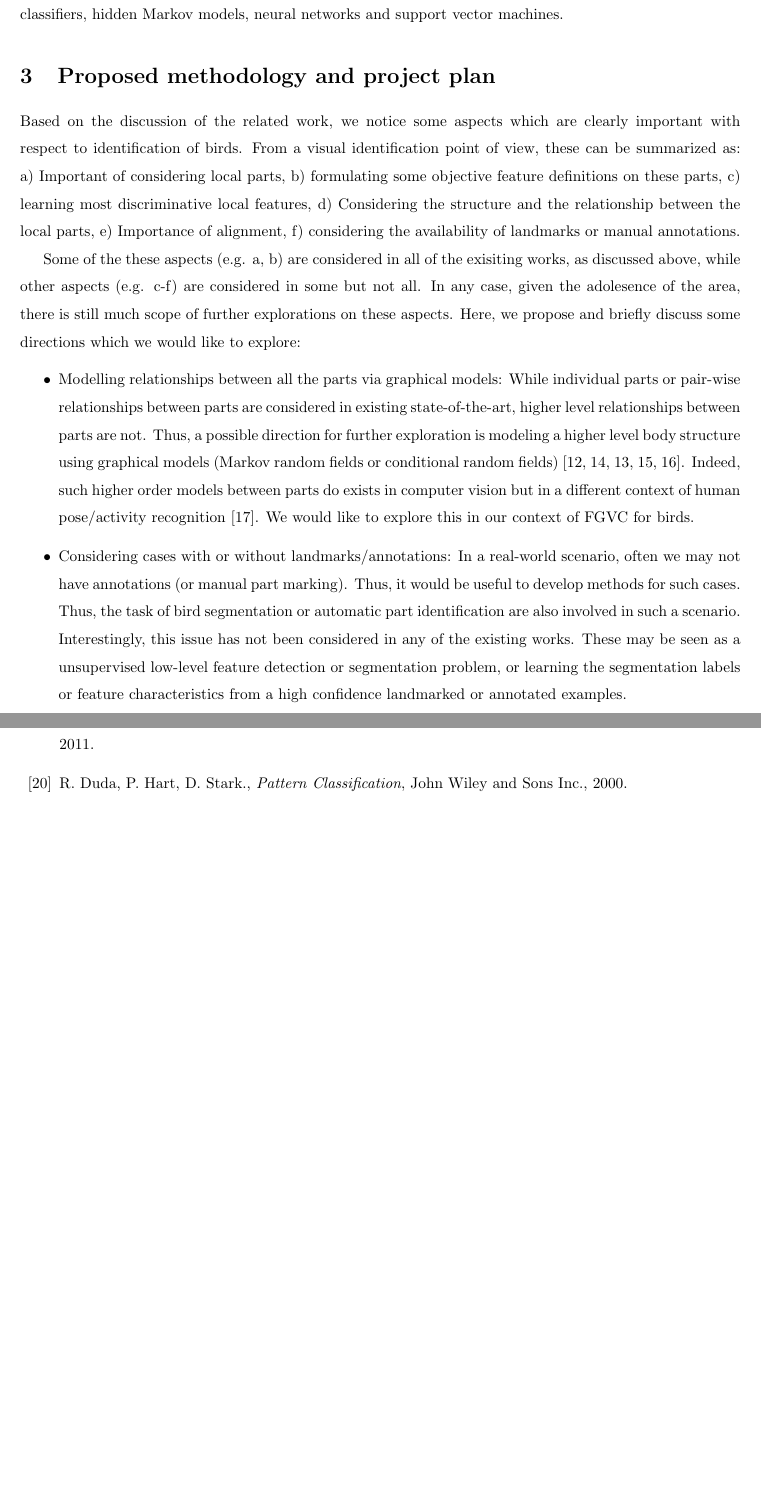
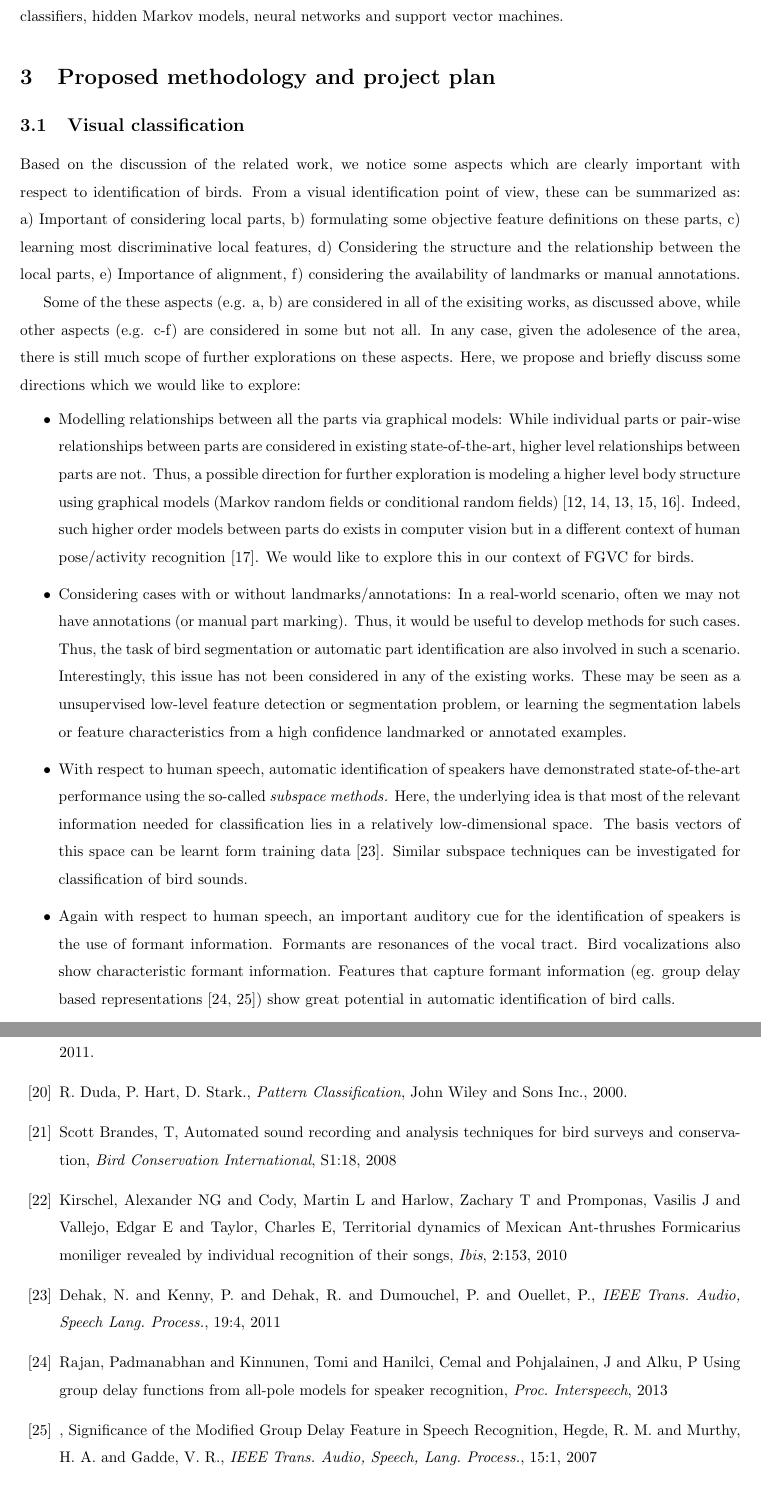
Before and after one commit to padmanrajan/seedgrant, a LaTeX document (adp_seedGrant.tex): two parts of pages 5 and 8 of 8, joined at a grey line, cut so that both start at the same text, the shorter picture padded with empty space. Compiled offline with LaTeX, dvips and Ghostscript.

Commit message:
modified:   adp_seedGrant.tex
	Added some more text and references for bird call id.

```diff
--- a/adp_seedGrant.tex
+++ b/adp_seedGrant.tex
@@ -144,12 +145,27 @@ techniques like Eucledian distance, Bayesian classifiers, hidden Markov models,
 
 \section{Proposed methodology and project plan}
 
+\subsection{Visual classification}
+
 Based on the discussion of the related work, we notice some aspects which are clearly important with respect to identification of birds. From a visual identification point of view, these can be summarized as: a) Important of considering local parts, b) formulating some objective feature definitions on these parts, c) learning most discriminative local features, d) Considering the structure and the relationship between the local parts, e) Importance of alignment, f) considering the availability of landmarks or manual annotations.
 
 Some of the these aspects (e.g. a, b) are considered  in all of the exisiting works, as discussed above, while other aspects (e.g. c-f)  are considered in some but not all. In any case, given the adolesence of the area, there is still much scope of further explorations on these aspects. Here, we propose and briefly discuss some directions which we would like to explore:
 \begin{itemize}
 \item Modelling relationships between all the parts via graphical models: While individual parts or pair-wise relationships between parts are considered in existing state-of-the-art, higher level relationships between parts are not. Thus, a possible direction for further exploration is modeling a higher level body structure using graphical models (Markov random fields or conditional random fields) \cite{mrfbook,hmrf,mrf,crf,crf1}. Indeed, such higher order models between parts do exists in computer vision but in a different context of human pose/activity recognition \cite{mrfpose}. We would like to explore this in our context of FGVC for birds.
 \item Considering cases with or without landmarks/annotations: In a real-world scenario, often we may not have annotations (or manual part marking). Thus, it would be useful to develop methods for such cases. Thus, the task of bird segmentation or automatic part identification are also involved in such a scenario. Interestingly, this issue has not been considered in any of the existing works. These may be seen as a unsupervised low-level feature detection or segmentation problem, or learning the segmentation labels or feature characteristics from a high confidence landmarked or annotated examples.
+\item With respect to human speech, automatic identification of speakers have
+demonstrated state-of-the-art performance using the so-called \emph{subspace
+methods.} Here, the underlying idea is that most of the relevant information
+needed for classification
+lies in a relatively low-dimensional space. The basis vectors of this space can
+be learnt form training data \cite{dehak_ivector}. Similar subspace techniques
+can be investigated for classification of bird sounds.
+\item Again with respect to human speech, an important auditory cue for the
+identification of speakers is the use of formant information. Formants are
+resonances of the vocal tract. Bird vocalizations also show characteristic
+formant information. Features that capture formant information (eg. group delay
+based representations \cite{padmanAllPoleGDelay, hegdeModgdf}) show great potential in
+automatic identification of bird calls.
 \item Feature selection and combination: Many kinds of feature descriptors can be used in both audio and visual data, and the effectiveness of feature descriptor varies with the problem domain. Thus, an interesting direction is that of selecting the best image features and sound features for the pool of features using the differnt techniques including multiple kernel learning and combine the selected features from image domain and sound domain using informatin theoretic methods and multiple kernel leraning.
 \item Comparative analysis between low-level feature descriptor: There is no standardization or review yet for FGVC of birds. In would be interesting and informative, as a part of this project to work on such an exhaustive survey, especially also because the area is gaining popularity in the vision and speech community.
 \item Classifiers: There are various classifiers that can be explored for this task (e.g. \cite{duda}). Some well-known examples are Gaussian mixture models, neural networks, $K$-nearest neighbour classifieer, support vector machines using Gaussin kernel, kernels for images and kernels for sound/speech signals, sparse-representation based classifiers \cite{sparse,sparse1}. Some of these classifiers can also be used to learn better discriminative features. \ \\ \ \\
@@ -266,10 +282,30 @@ R. Duda, P. Hart, D. Stark., \emph{Pattern Classification}, John Wiley and Sons
 
 
 %%%%% Paddys bib begins here
+\bibitem{brandes_automatedSoundRecording2008}
+Scott Brandes, T, Automated sound recording and analysis techniques for
+bird surveys and conservation, \emph{Bird Conservation International}, S1:18, 2008
 
+\bibitem{kirschel_territorial2011}
+Kirschel, Alexander NG and Cody, Martin L and Harlow, Zachary T and Promponas,
+Vasilis J and Vallejo, Edgar E and Taylor, Charles E,
+Territorial dynamics of Mexican Ant-thrushes Formicarius moniliger revealed by
+individual recognition of their songs, \emph{Ibis}, 2:153, 2010
 
+\bibitem{dehak_ivector}
+Dehak, N. and Kenny, P. and Dehak, R. and Dumouchel, P. and Ouellet, P.,
+\emph{IEEE Trans. Audio, Speech Lang. Process.}, 19:4, 2011
 
+\bibitem{padmanAllPoleGDelay}
+Rajan, Padmanabhan and Kinnunen, Tomi and Hanilci, Cemal and Pohjalainen, J and Alku, P
+Using group delay functions from all-pole models for speaker recognition,
+\emph{Proc. Interspeech}, 2013
 
+\bibitem{hegdeModgdf},
+Significance of the Modified Group Delay Feature in Speech Recognition,
+Hegde, R. M. and Murthy, H. A. and Gadde, V. R.,
+\emph{IEEE Trans. Audio, Speech, Lang. Process.},
+15:1, 2007
 
 \end{thebibliography}
 
```
Also changed, not shown: adp_seedGrant.tex (9 more changed lines).
